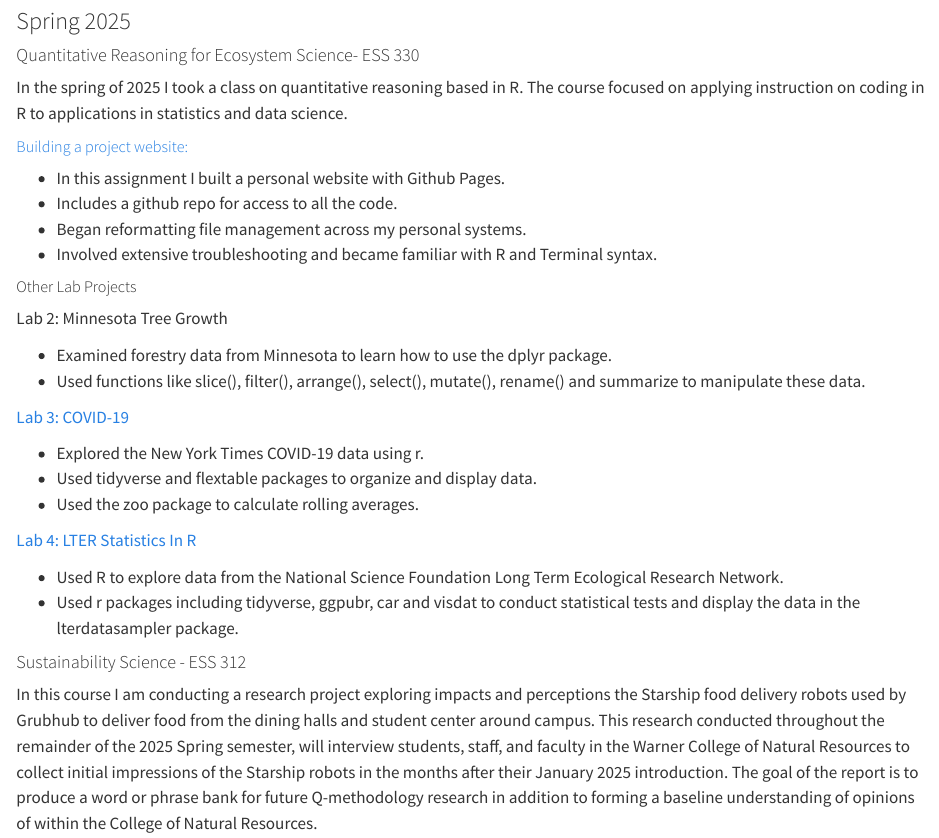
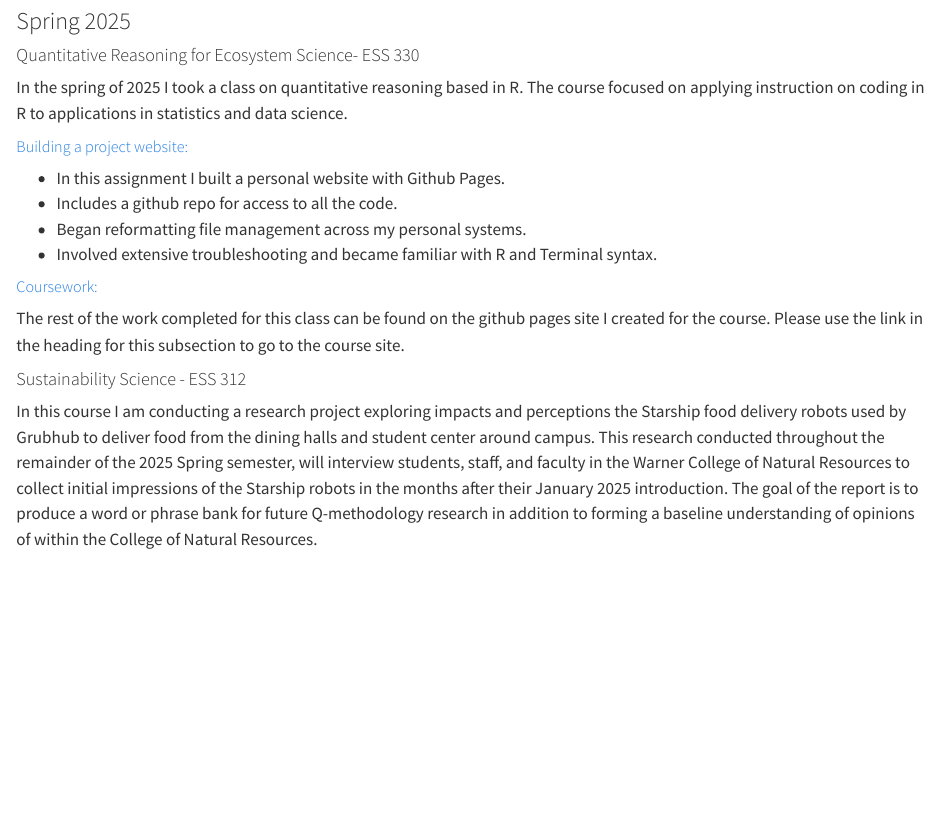
Before and after one commit to zcramton/zcramton.github.io, a Quarto document (projects.qmd): the page in a window 1100 px wide, from 250 px down. Rendered offline with R 4.5, knitr and Pandoc in place of Quarto, with nearby package versions.

Commit message:
Updated projects to link to csu_ess_330 github pages site.

```diff
--- a/projects.qmd
+++ b/projects.qmd
@@ -18,31 +18,16 @@ In the fall of 2024 I took a class on watershed science. The final project was a
 
 In the spring of 2025 I took a class on quantitative reasoning based in R. The course focused on applying instruction on coding in R to applications in statistics and data science.
 
-##### [Building a project website:](https://zcramton.github.io){target="_blank"}
+##### [Building a project website:](https://zachary.cramton.com){target="_blank"}
 
 -   In this assignment I built a personal website with Github Pages.
 -   Includes a github repo for access to all the code.
 -   Began reformatting file management across my personal systems.
 -   Involved extensive troubleshooting and became familiar with R and Terminal syntax.
 
-##### Other Lab Projects
+##### [Coursework:](https://zachary.cramton.com/csu_ess_330/){target="_blank"}
 
-Lab 2: Minnesota Tree Growth
-
--   Examined forestry data from Minnesota to learn how to use the dplyr package.
--   Used functions like slice(), filter(), arrange(), select(), mutate(), rename() and summarize to manipulate these data.
-
-[Lab 3: COVID-19](https://zcramton.github.io/csu-ess-lab3/lab-03.html){target="_blank"}
-
--   Explored the New York Times COVID-19 data using r.
--   Used tidyverse and flextable packages to organize and display data.
--   Used the zoo package to calculate rolling averages.
-
-[Lab 4: LTER Statistics In R](https://zcramton.github.io/csu-ess330-lab4/lab-04.html){target="_blank"}
-
--   Used R to explore data from the National Science Foundation Long Term Ecological Research Network.
--   Used r packages including tidyverse, ggpubr, car and visdat to conduct statistical tests and display the data in the lterdatasampler package.
-
+  The rest of the work completed for this class can be found on the github pages site I created for the course. Please use the link in the heading for this subsection to go to the course site.
 
 #### Sustainability Science - ESS 312
 
```
Also changed, not shown: docs/search.json, 1 other file.
